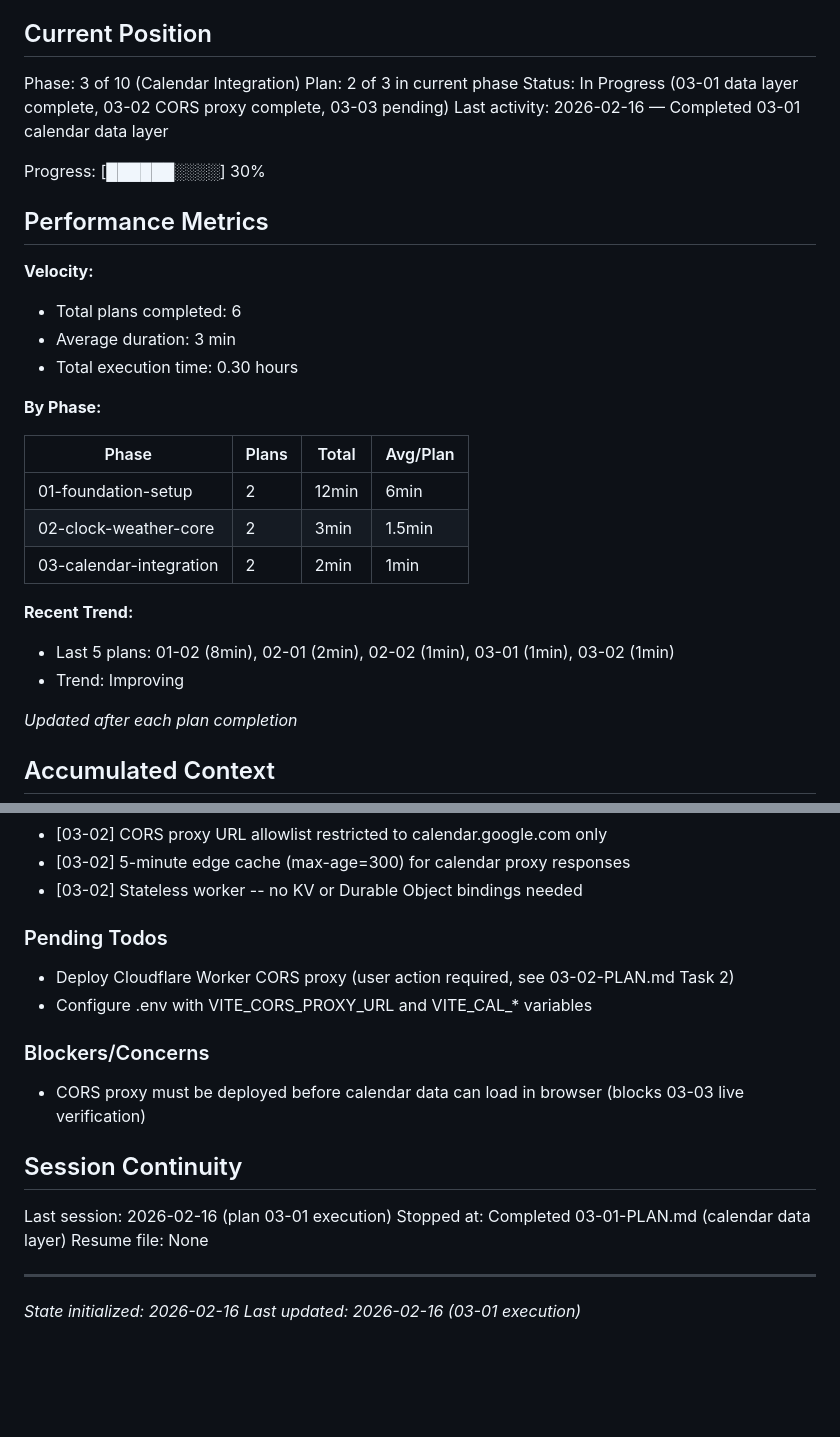
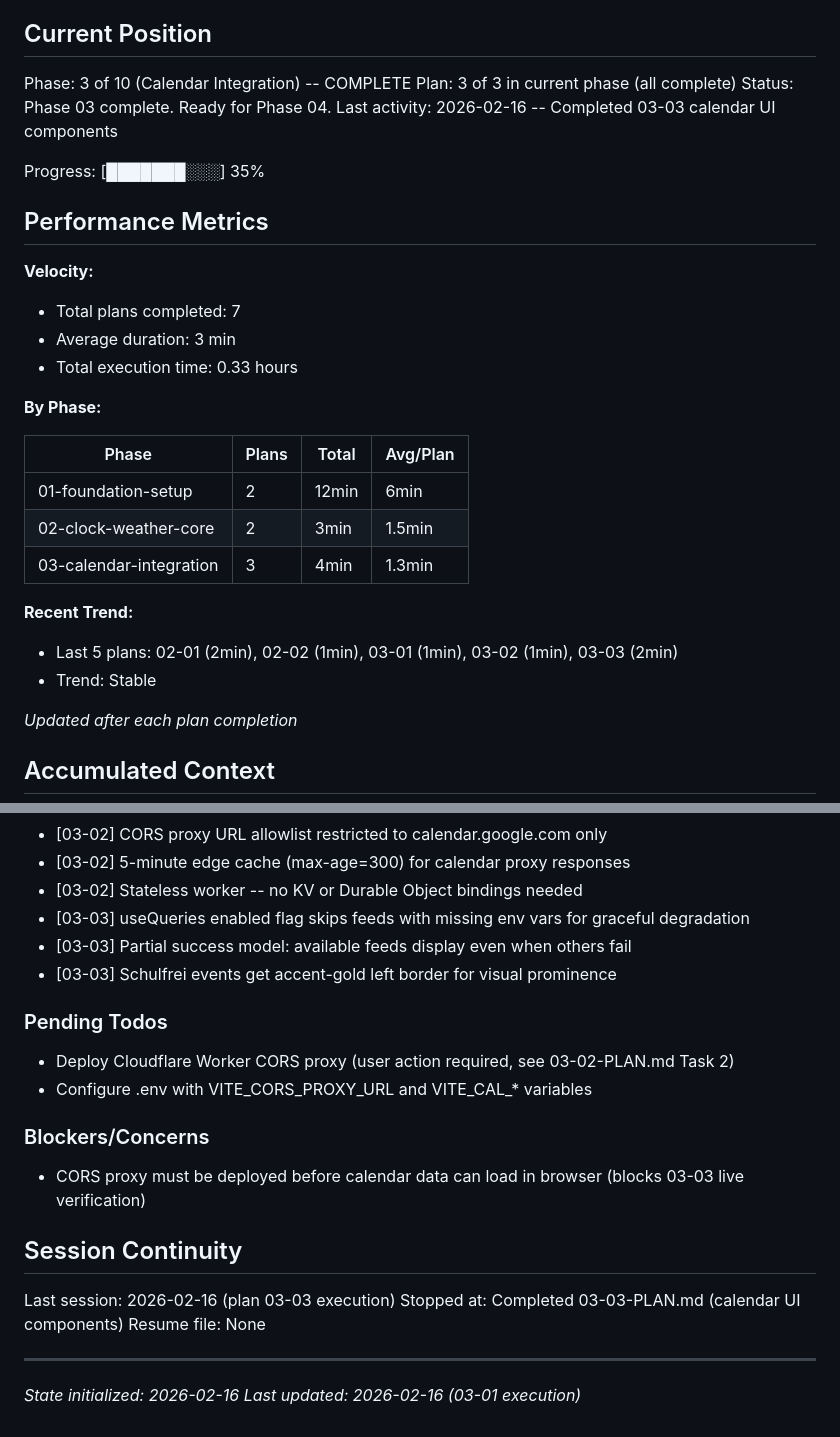
Before and after one commit to unicorn-land-ops/family-dashboard, a Markdown page: .planning/STATE.md, 2 parts joined by grey strips. Rendered like a GitHub page; blank space fills up the shorter version.

Commit message:
docs(03-03): complete calendar UI components plan
- SUMMARY.md with task commits, decisions, self-check
- STATE.md updated: phase 03 complete, ready for phase 04

Co-Authored-By: Claude Opus 4.6 <noreply@anthropic.com>

```diff
--- a/.planning/STATE.md
+++ b/.planning/STATE.md
@@ -9,19 +9,19 @@ See: .planning/PROJECT.md (updated 2026-02-16)
 
 ## Current Position
 
-Phase: 3 of 10 (Calendar Integration)
-Plan: 2 of 3 in current phase
-Status: In Progress (03-01 data layer complete, 03-02 CORS proxy complete, 03-03 pending)
-Last activity: 2026-02-16 — Completed 03-01 calendar data layer
+Phase: 3 of 10 (Calendar Integration) -- COMPLETE
+Plan: 3 of 3 in current phase (all complete)
+Status: Phase 03 complete. Ready for Phase 04.
+Last activity: 2026-02-16 -- Completed 03-03 calendar UI components
 
-Progress: [██████░░░░] 30%
+Progress: [███████░░░] 35%
 
 ## Performance Metrics
 
 **Velocity:**
-- Total plans completed: 6
+- Total plans completed: 7
 - Average duration: 3 min
-- Total execution time: 0.30 hours
+- Total execution time: 0.33 hours
 
 **By Phase:**
 
@@ -29,11 +29,11 @@ Progress: [██████░░░░] 30%
 |-------|-------|-------|----------|
 | 01-foundation-setup | 2 | 12min | 6min |
 | 02-clock-weather-core | 2 | 3min | 1.5min |
-| 03-calendar-integration | 2 | 2min | 1min |
+| 03-calendar-integration | 3 | 4min | 1.3min |
 
 **Recent Trend:**
-- Last 5 plans: 01-02 (8min), 02-01 (2min), 02-02 (1min), 03-01 (1min), 03-02 (1min)
-- Trend: Improving
+- Last 5 plans: 02-01 (2min), 02-02 (1min), 03-01 (1min), 03-02 (1min), 03-03 (2min)
+- Trend: Stable
 
 *Updated after each plan completion*
 
@@ -62,6 +62,9 @@ Recent decisions affecting current work:
 - [03-02] CORS proxy URL allowlist restricted to calendar.google.com only
 - [03-02] 5-minute edge cache (max-age=300) for calendar proxy responses
 - [03-02] Stateless worker -- no KV or Durable Object bindings needed
+- [03-03] useQueries enabled flag skips feeds with missing env vars for graceful degradation
+- [03-03] Partial success model: available feeds display even when others fail
+- [03-03] Schulfrei events get accent-gold left border for visual prominence
 
 ### Pending Todos
 
@@ -74,8 +77,8 @@ Recent decisions affecting current work:
 
 ## Session Continuity
 
-Last session: 2026-02-16 (plan 03-01 execution)
-Stopped at: Completed 03-01-PLAN.md (calendar data layer)
+Last session: 2026-02-16 (plan 03-03 execution)
+Stopped at: Completed 03-03-PLAN.md (calendar UI components)
 Resume file: None
 
 ---
```
Also changed, not shown: 1 other file.
